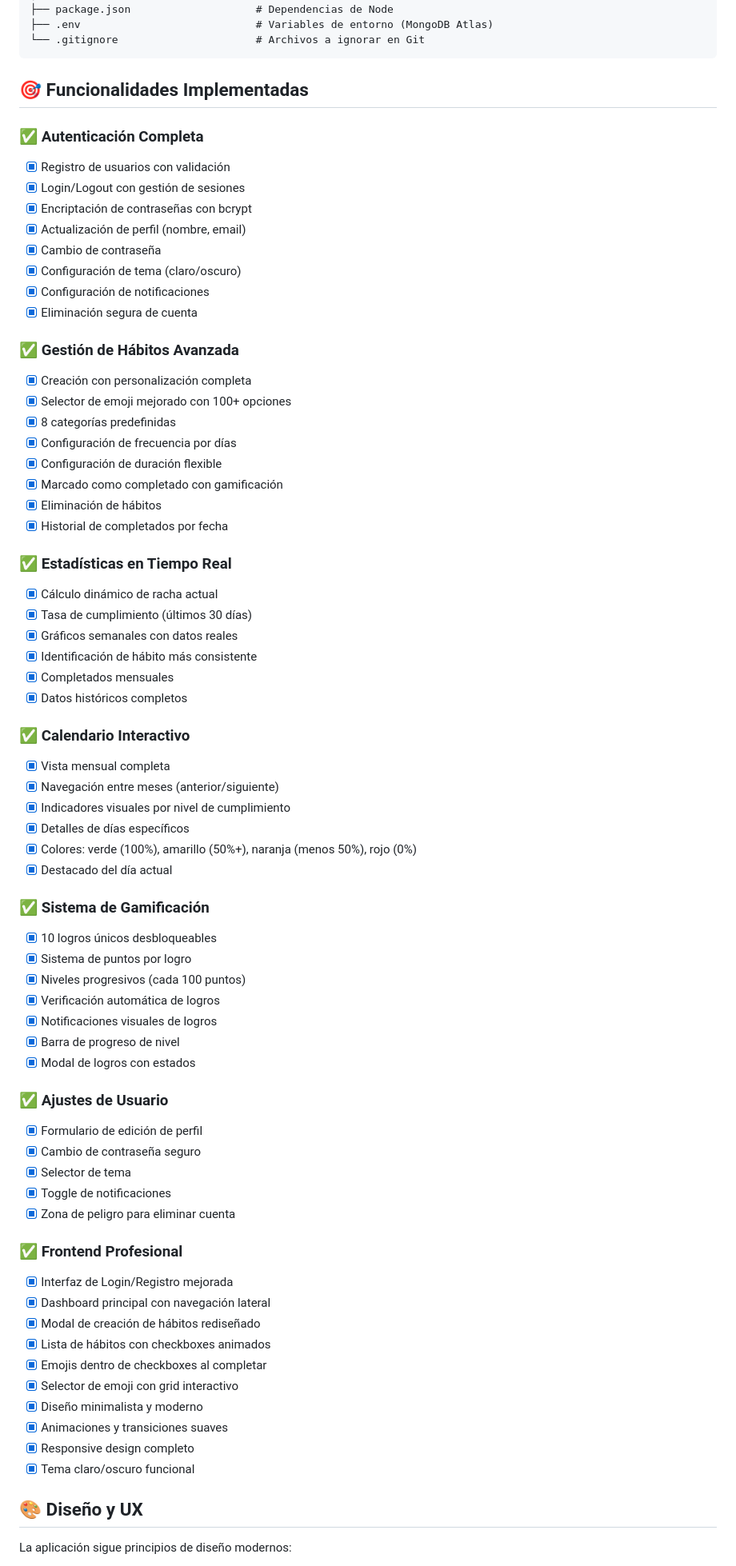
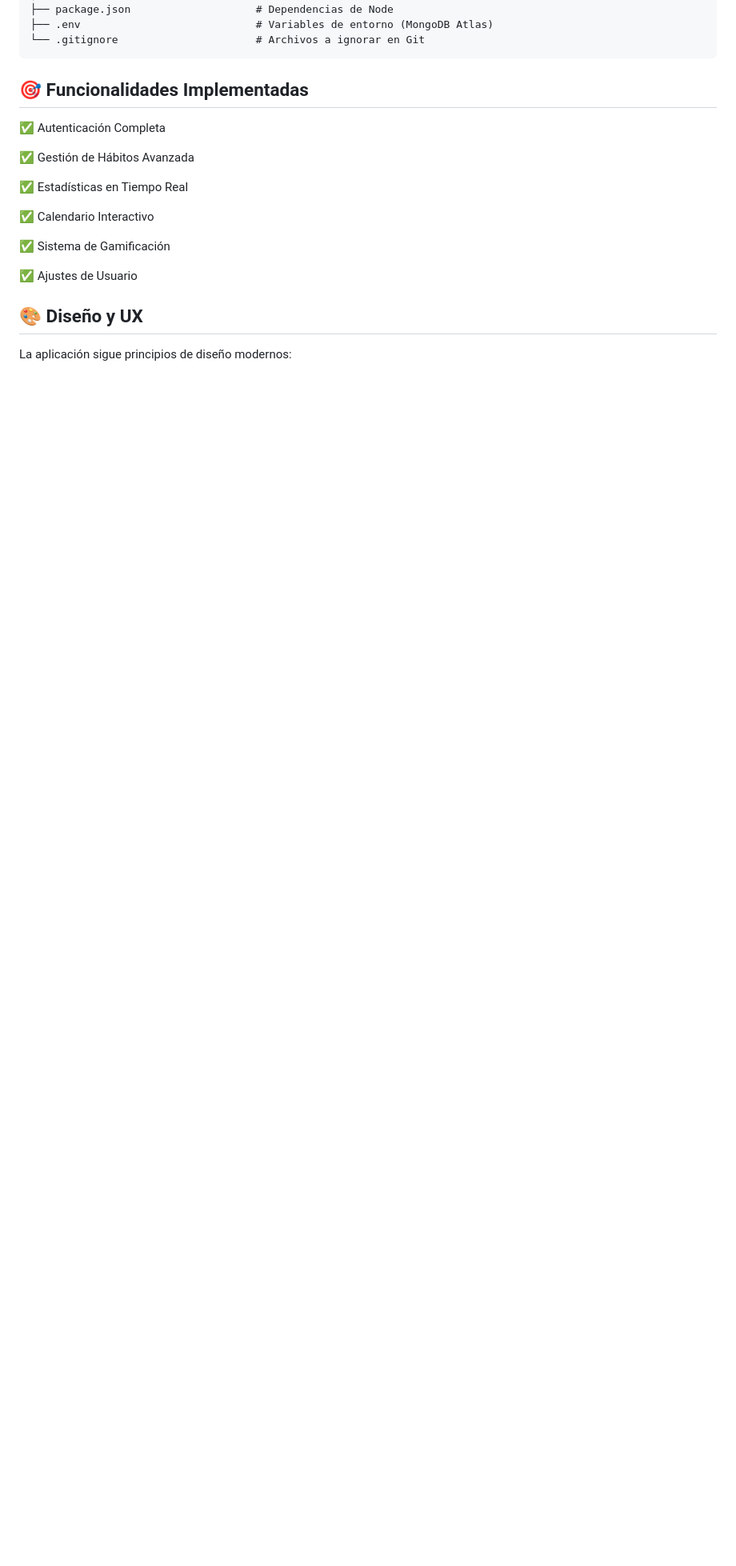
Before and after one commit to rfmgu18-dev/DailyTick, a Markdown page: README.md, the part around one of its changes. Shown at 80% size. Rendered like a GitHub page; blank space fills up the shorter version.

```diff
--- a/README.md
+++ b/README.md
@@ -99,69 +99,17 @@ DailyTick/
 
 ## 🎯 Funcionalidades Implementadas
 
-### ✅ Autenticación Completa
-- [x] Registro de usuarios con validación
-- [x] Login/Logout con gestión de sesiones
-- [x] Encriptación de contraseñas con bcrypt
-- [x] Actualización de perfil (nombre, email)
-- [x] Cambio de contraseña
-- [x] Configuración de tema (claro/oscuro)
-- [x] Configuración de notificaciones
-- [x] Eliminación segura de cuenta
+✅ Autenticación Completa
 
-### ✅ Gestión de Hábitos Avanzada
-- [x] Creación con personalización completa
-- [x] Selector de emoji mejorado con 100+ opciones
-- [x] 8 categorías predefinidas
-- [x] Configuración de frecuencia por días
-- [x] Configuración de duración flexible
-- [x] Marcado como completado con gamificación
-- [x] Eliminación de hábitos
-- [x] Historial de completados por fecha
+✅ Gestión de Hábitos Avanzada
 
-### ✅ Estadísticas en Tiempo Real
-- [x] Cálculo dinámico de racha actual
-- [x] Tasa de cumplimiento (últimos 30 días)
-- [x] Gráficos semanales con datos reales
-- [x] Identificación de hábito más consistente
-- [x] Completados mensuales
-- [x] Datos históricos completos
+✅ Estadísticas en Tiempo Real
 
-### ✅ Calendario Interactivo
-- [x] Vista mensual completa
-- [x] Navegación entre meses (anterior/siguiente)
-- [x] Indicadores visuales por nivel de cumplimiento
-- [x] Detalles de días específicos
-- [x] Colores: verde (100%), amarillo (50%+), naranja (menos 50%), rojo (0%)
-- [x] Destacado del día actual
+✅ Calendario Interactivo
 
-### ✅ Sistema de Gamificación
-- [x] 10 logros únicos desbloqueables
-- [x] Sistema de puntos por logro
-- [x] Niveles progresivos (cada 100 puntos)
-- [x] Verificación automática de logros
-- [x] Notificaciones visuales de logros
-- [x] Barra de progreso de nivel
-- [x] Modal de logros con estados
+✅ Sistema de Gamificación
 
-### ✅ Ajustes de Usuario
-- [x] Formulario de edición de perfil
-- [x] Cambio de contraseña seguro
-- [x] Selector de tema
-- [x] Toggle de notificaciones
-- [x] Zona de peligro para eliminar cuenta
-
-### ✅ Frontend Profesional
-- [x] Interfaz de Login/Registro mejorada
-- [x] Dashboard principal con navegación lateral
-- [x] Modal de creación de hábitos rediseñado
-- [x] Lista de hábitos con checkboxes animados
-- [x] Emojis dentro de checkboxes al completar
-- [x] Selector de emoji con grid interactivo
-- [x] Diseño minimalista y moderno
-- [x] Animaciones y transiciones suaves
-- [x] Responsive design completo
-- [x] Tema claro/oscuro funcional
+✅ Ajustes de Usuario
 
 ## 🎨 Diseño y UX
 
```
Also changed, not shown: other parts of README.md (+1 -7 lines).
